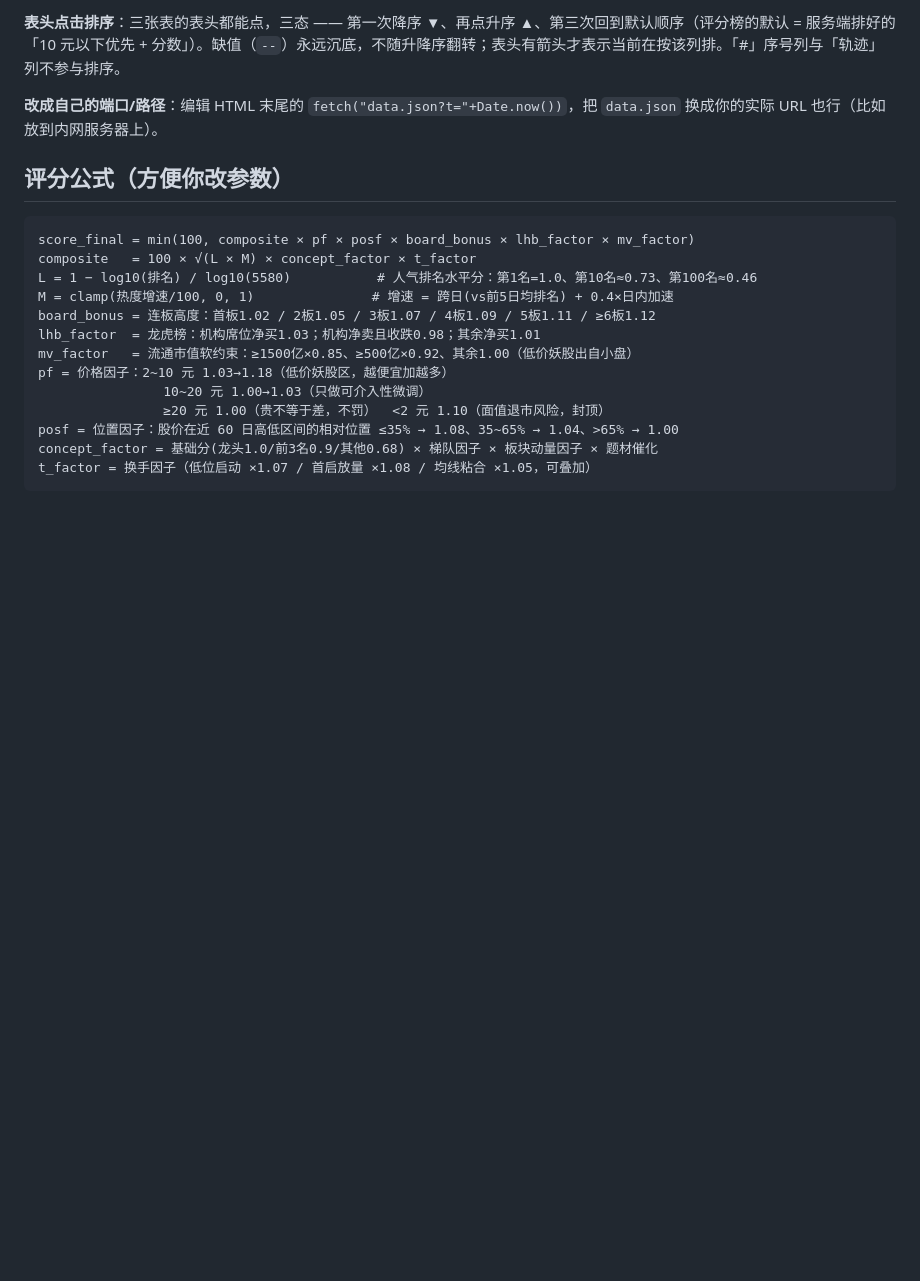
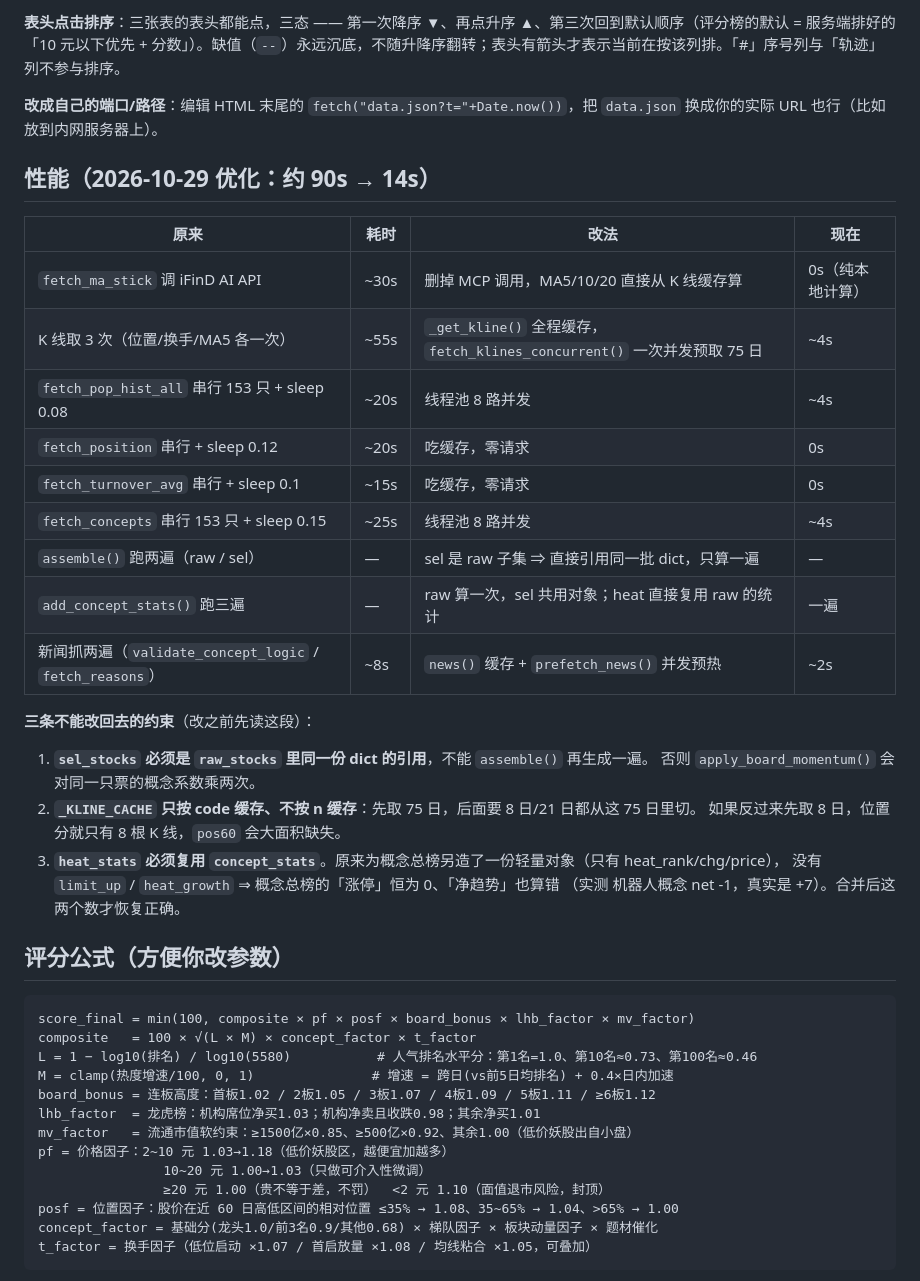
Before and after one commit to yjj798/renqibang, a Markdown page: README.md, the part around the change. Rendered like a GitHub page; blank space fills up the shorter version.

Commit message:
docs: 加性能章节(90s→14s)与三条不可回退约束

```diff
--- a/README.md
+++ b/README.md
@@ -52,6 +52,30 @@ python3 -m http.server 8000
 **表头点击排序**：三张表的表头都能点，三态 —— 第一次降序 ▼、再点升序 ▲、第三次回到默认顺序（评分榜的默认 = 服务端排好的「10 元以下优先 + 分数」）。缺值（`--`）永远沉底，不随升降序翻转；表头有箭头才表示当前在按该列排。「#」序号列与「轨迹」列不参与排序。
 
 **改成自己的端口/路径**：编辑 HTML 末尾的 `fetch("data.json?t="+Date.now())`，把 `data.json` 换成你的实际 URL 也行（比如放到内网服务器上）。
+
+## 性能（2026-10-29 优化：约 90s → 14s）
+
+| 原来 | 耗时 | 改法 | 现在 |
+|---|---|---|---|
+| `fetch_ma_stick` 调 iFinD AI API | ~30s | 删掉 MCP 调用，MA5/10/20 直接从 K 线缓存算 | 0s（纯本地计算） |
+| K 线取 3 次（位置/换手/MA5 各一次） | ~55s | `_get_kline()` 全程缓存，`fetch_klines_concurrent()` 一次并发预取 75 日 | ~4s |
+| `fetch_pop_hist_all` 串行 153 只 + sleep 0.08 | ~20s | 线程池 8 路并发 | ~4s |
+| `fetch_position` 串行 + sleep 0.12 | ~20s | 吃缓存，零请求 | 0s |
+| `fetch_turnover_avg` 串行 + sleep 0.1 | ~15s | 吃缓存，零请求 | 0s |
+| `fetch_concepts` 串行 153 只 + sleep 0.15 | ~25s | 线程池 8 路并发 | ~4s |
+| `assemble()` 跑两遍（raw / sel） | — | sel 是 raw 子集 ⇒ 直接引用同一批 dict，只算一遍 | — |
+| `add_concept_stats()` 跑三遍 | — | raw 算一次，sel 共用对象；heat 直接复用 raw 的统计 | 一遍 |
+| 新闻抓两遍（`validate_concept_logic` / `fetch_reasons`） | ~8s | `news()` 缓存 + `prefetch_news()` 并发预热 | ~2s |
+
+**三条不能改回去的约束**（改之前先读这段）：
+
+1. **`sel_stocks` 必须是 `raw_stocks` 里同一份 dict 的引用**，不能 `assemble()` 再生成一遍。
+   否则 `apply_board_momentum()` 会对同一只票的概念系数乘两次。
+2. **`_KLINE_CACHE` 只按 code 缓存、不按 n 缓存**：先取 75 日，后面要 8 日/21 日都从这 75 日里切。
+   如果反过来先取 8 日，位置分就只有 8 根 K 线，`pos60` 会大面积缺失。
+3. **`heat_stats` 必须复用 `concept_stats`**。原来为概念总榜另造了一份轻量对象（只有 heat_rank/chg/price），
+   没有 `limit_up` / `heat_growth` ⇒ 概念总榜的「涨停」恒为 0、「净趋势」也算错
+   （实测 机器人概念 net -1，真实是 +7）。合并后这两个数才恢复正确。
 
 ## 评分公式（方便你改参数）
 
```
